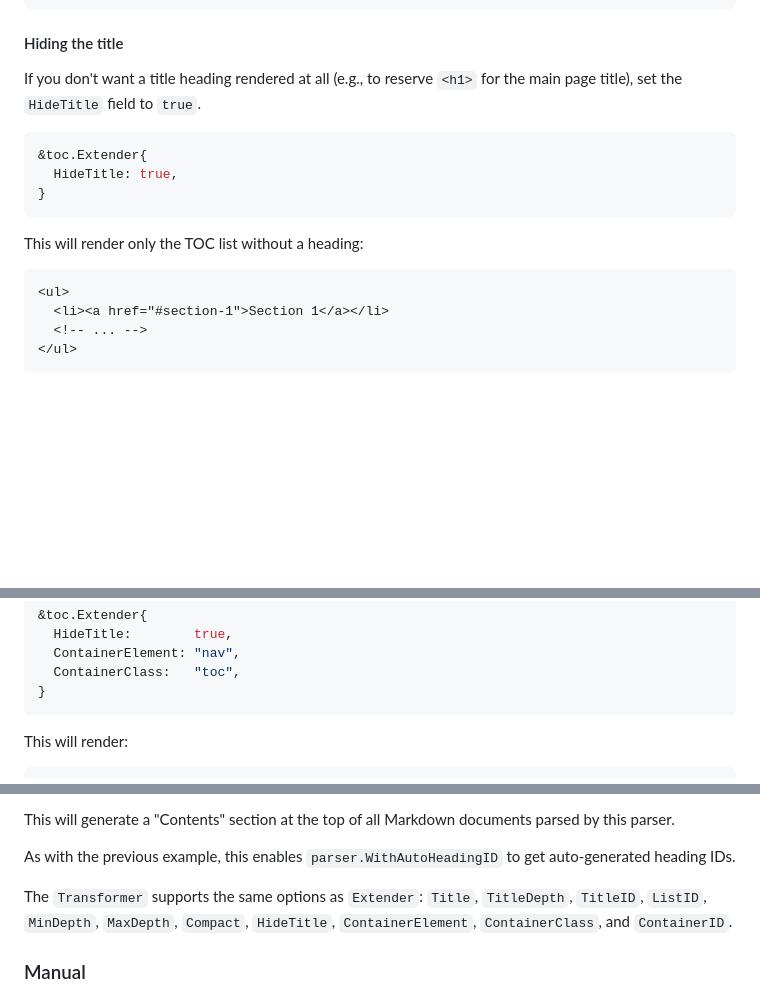
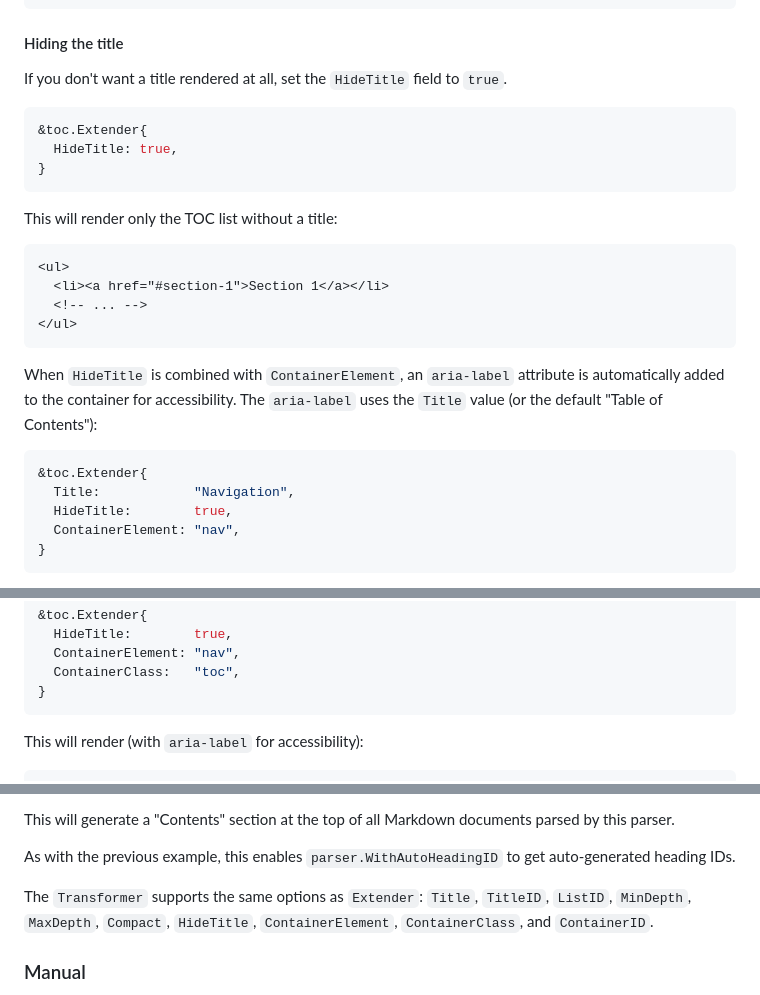
Before and after one commit to abhinav/goldmark-toc, a Markdown page: README.md, 3 parts joined by grey strips. Drawn GitHub-style; blank space fills up the shorter version.

Commit message:
docs: update README for aria-label and <p> title changes
- Document aria-label behavior when HideTitle is used with container
- Update HTML examples to show <p> instead of <h1> for title
- Remove TitleDepth from Transformer options list

🤖 Generated with [Claude Code](https://claude.com/claude-code)

Co-Authored-By: Claude Opus 4.5 <noreply@anthropic.com>

````diff
--- a/README.md
+++ b/README.md
@@ -85,8 +85,7 @@ You can specify an ID for the title heading with the `TitleID` option.
 
 #### Hiding the title
 
-If you don't want a title heading rendered at all
-(e.g., to reserve `<h1>` for the main page title),
+If you don't want a title rendered at all,
 set the `HideTitle` field to `true`.
 
 ```go
@@ -95,10 +94,25 @@ set the `HideTitle` field to `true`.
 }
 ```
 
-This will render only the TOC list without a heading:
+This will render only the TOC list without a title:
 
 ```html
 <ul>
   <li><a href="#section-1">Section 1</a></li>
   <!-- ... -->
 </ul>
+```
+
+When `HideTitle` is combined with `ContainerElement`,
+an `aria-label` attribute is automatically added to the container
+for accessibility. The `aria-label` uses the `Title` value
+(or the default "Table of Contents"):
+
+```go
+&toc.Extender{
+  Title:            "Navigation",
+  HideTitle:        true,
+  ContainerElement: "nav",
+}
+```
+
@@ -178,6 +200,6 @@ You can combine `HideTitle` with container options:
 }
 ```
 
-This will render:
+This will render (with `aria-label` for accessibility):
 
 ```html
@@ -266,7 +288,7 @@ As with the previous example, this enables `parser.WithAutoHeadingID` to get
 auto-generated heading IDs.
 
 The `Transformer` supports the same options as `Extender`:
-`Title`, `TitleDepth`, `TitleID`, `ListID`, `MinDepth`, `MaxDepth`, `Compact`,
+`Title`, `TitleID`, `ListID`, `MinDepth`, `MaxDepth`, `Compact`,
 `HideTitle`, `ContainerElement`, `ContainerClass`, and `ContainerID`.
 
 ### Manual
````
Also changed, not shown: other parts of README.md (+11 -3 lines).
